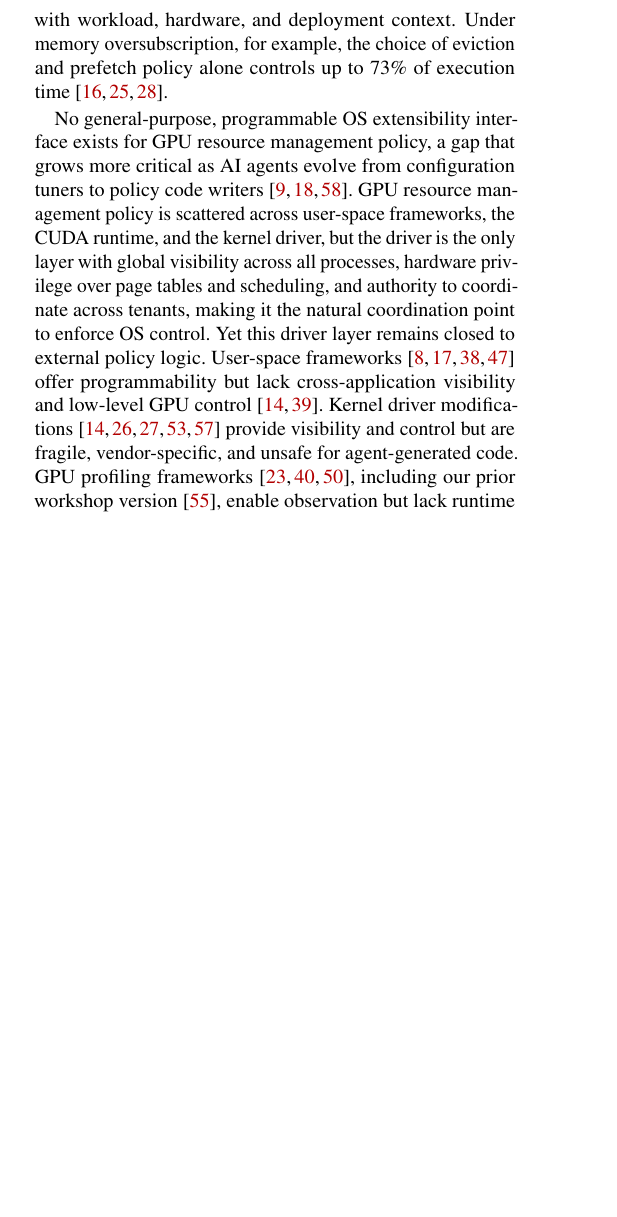
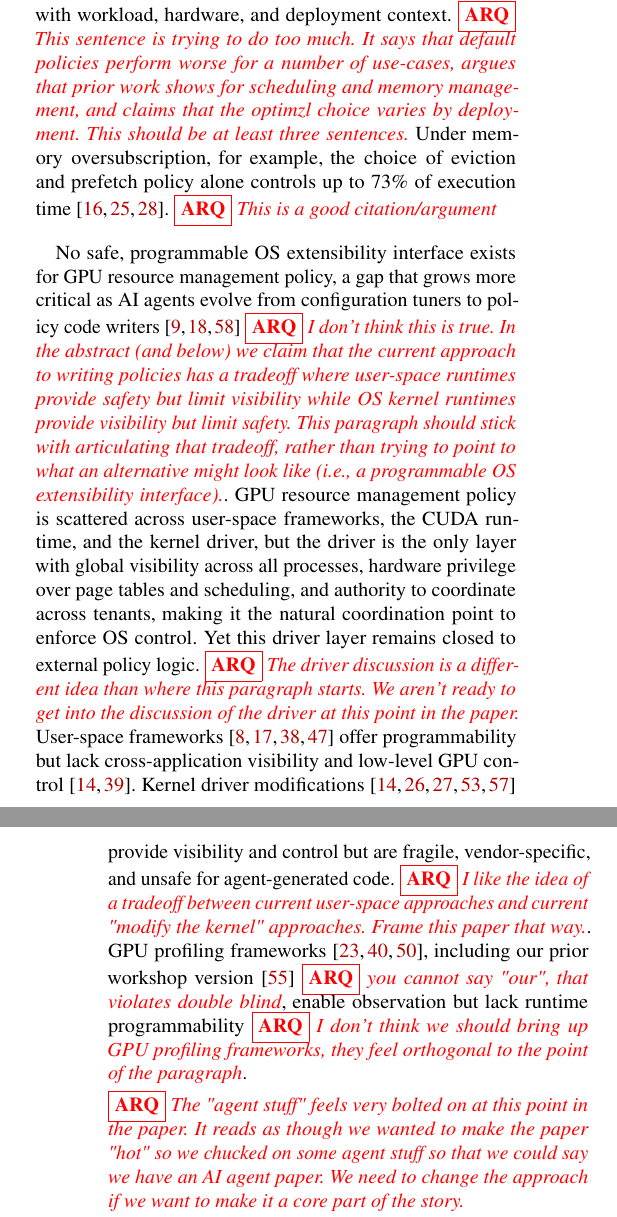
Before and after one commit to yunwei37/gpu-ext-paper, a LaTeX paper (main.tex, which reads tex/intro.tex): part of one column of page 1 of 18 before the commit and two parts of the columns of pages 1 and 2 of 18 after it, the two joined at a grey line, cut so that both start at the same text, the shorter picture padded with empty space. Compiled offline with pdfLaTeX; a LaTeX package or settings file that is missing is left out.

Commit message:
Updates from Overleaf

```diff
--- a/tex/intro.tex
+++ b/tex/intro.tex
@@ -1,17 +1,21 @@
 \begin{abstract}
 Performance in modern GPU-centric systems increasingly depends on resource management policies, including memory placement, scheduling, and observability. However, uniform policies typically yield suboptimal performance across diverse workloads. Existing approaches present a tradeoff: user-space runtimes provide programmability and flexibility but lack cross-tenant visibility and fine-grained control of hardware resources; meanwhile, modifications to the OS kernel introduce significant complexity and safety risks.
 
-To address this, we argue that the GPU driver and device layer should provide an extensible OS interface for policy enforcement. While the emerging eBPF technology shows potential, directly applying existing host-side eBPF is insufficient because they lack visibility and control into critical device-side events, and directly embedding policy code into GPU kernels could compromise safety and efficiency.
+To address this, we argue that the GPU driver and device layer should provide an extensible OS interface for policy enforcement. While the emerging eBPF technology shows potential, directly applying existing host-side eBPF is insufficient because they lack visibility and control into critical device-side events, and directly embedding policy code into GPU kernels could compromise safety and efficiency. \arq{We said that we want an extensible OS interface, what's the connection to this second sentence?  Why are we bringing up eBPF? Why does eBPF have these issues?  There's a big gap between the previous sentence and this one}
 We propose \sys, an eBPF-based runtime that treats the GPU driver and device as a programmable OS subsystem. \sys extends GPU drivers by exposing safe programmable hooks and introduces a device-side eBPF runtime capable of executing verified policy logic within GPU kernels, enabling coherent and transparent policies. Evaluation across realistic workloads including inference, training, and vector search demonstrates that \sys improves throughput by up to $4.8\times$ and reduces tail latency by up to $2\times$, incurring minimal overhead, without modifying or restarting applications.
 \end{abstract}
 
 \section{Introduction}
 
 % P1: GPU policy impact + diversity + agent exploration
-GPU resource management policies have large, workload-dependent performance impact, and AI agents are actively optimizing such policies across the systems stack~\cite{cheng2025barbarians,hamadanian2025glia,liu2025systemint,zheng2025schedcp,alphaevolve2025,ding2025asap}. Default memory and scheduling policies perform poorly across diverse deployments spanning inference~\cite{kwon2023efficient,agrawal2024taming}, training~\cite{shoeybi2019megatron,rasley2020deepspeed}, graph analytics~\cite{lin2024towards,wang2016gunrock}, and vector search~\cite{pan2024survey,cao2023gpu}; recent work confirms this for UVM placement~\cite{wang2024suv,lin2025forest,kim2025dream,park2025helm} and scheduling~\cite{wang2024gcaps,fan2025gpreempt,shen2025xsched}, and the optimal choice varies with workload, hardware, and deployment context. Under memory oversubscription, for example, the choice of eviction and prefetch policy alone controls up to 73\% of execution time~\cite{park2025helm,kehne2019etc,ganguly2019interplay}.
+GPU resource management policies have large, workload-dependent performance impact, and AI agents are actively optimizing such policies across the systems stack~\cite{cheng2025barbarians,hamadanian2025glia,liu2025systemint,zheng2025schedcp,alphaevolve2025,ding2025asap}.\arq{Save the agent talk for a future paragraph since its a separate idea}. Default memory and scheduling policies perform poorly across diverse deployments spanning inference~\cite{kwon2023efficient,agrawal2024taming}, training~\cite{shoeybi2019megatron,rasley2020deepspeed}, graph analytics~\cite{lin2024towards,wang2016gunrock}, and vector search~\cite{pan2024survey,cao2023gpu}; recent work confirms this for UVM \arq{You have to define UVM} placement~\cite{wang2024suv,lin2025forest,kim2025dream,park2025helm} and scheduling~\cite{wang2024gcaps,fan2025gpreempt,shen2025xsched}, and the optimal choice varies with workload, hardware, and deployment context.~\arq{This sentence is trying to do too much. It says that default policies perform worse for a number of use-cases, argues that prior work shows for scheduling and memory management, and claims that the optimzl choice varies by deployment.  This should be at least three sentences.} Under memory oversubscription, for example, the choice of eviction and prefetch policy alone controls up to 73\% of execution time~\cite{park2025helm,kehne2019etc,ganguly2019interplay}.~\arq{This is a good citation/argument}
 
 % P2: Gap claim + existing approaches
-No general-purpose, programmable OS extensibility interface exists for GPU resource management policy, a gap that grows more critical as AI agents evolve from configuration tuners to policy code writers~\cite{cheng2025barbarians,alphaevolve2025,zheng2025schedcp}. GPU resource management policy is scattered across user-space frameworks, the CUDA runtime, and the kernel driver, but the driver is the only layer with global visibility across all processes, hardware privilege over page tables and scheduling, and authority to coordinate across tenants, making it the natural coordination point to enforce OS control. Yet this driver layer remains closed to external policy logic. User-space frameworks~\cite{ng2023paella,shen2025xsched,gim2025pie,chen2025ktransformers} offer programmability but lack cross-application visibility and low-level GPU control~\cite{fan2025gpreempt,nvidia-open-gpu}. Kernel driver modifications~\cite{kato2011timegraph,kato2012gdev,kernelintercept,fan2025gpreempt,wang2024gcaps} provide visibility and control but are fragile, vendor-specific, and unsafe for agent-generated code. GPU profiling frameworks~\cite{cupti,villa2019nvbit,neutrino}, including our prior workshop version~\cite{egpu}, enable observation but lack runtime programmability.
+No safe, programmable OS extensibility interface exists for GPU resource management policy, a gap that grows more critical as AI agents evolve from configuration tuners to policy code writers~\cite{cheng2025barbarians,alphaevolve2025,zheng2025schedcp}~\arq{I don't think this is true.  In the abstract (and below) we claim that the current approach to writing policies has a tradeoff where user-space runtimes provide safety but limit visibility while OS kernel runtimes provide visibility but limit safety.  This paragraph should stick with articulating that tradeoff, rather than trying to point to what an alternative might look like (i.e., a programmable OS extensibility interface).}.  GPU resource management policy is scattered across user-space frameworks, the CUDA runtime, and the kernel driver, but the driver is the only layer with global visibility across all processes, hardware privilege over page tables and scheduling, and authority to coordinate across tenants, making it the natural coordination point to enforce OS control. Yet this driver layer remains closed to external policy logic.~\arq{The driver discussion is a different idea than where this paragraph starts.  We aren't ready to get into the discussion of the driver at this point in the paper.} User-space frameworks~\cite{ng2023paella,shen2025xsched,gim2025pie,chen2025ktransformers} offer programmability but lack cross-application visibility and low-level GPU control~\cite{fan2025gpreempt,nvidia-open-gpu}. Kernel driver modifications~\cite{kato2011timegraph,kato2012gdev,kernelintercept,fan2025gpreempt,wang2024gcaps} provide visibility and control but are fragile, vendor-specific, and unsafe for agent-generated code. \arq{I like the idea of a tradeoff between current user-space approaches and current "modify the kernel" approaches. Frame this paper that way.}. GPU profiling frameworks~\cite{cupti,villa2019nvbit,neutrino}, including our prior workshop version~\cite{egpu}~\arq{you cannot say "our", that violates double blind}, enable observation but lack runtime programmability~\arq{I don't think we should bring up GPU profiling frameworks, they feel orthogonal to the point of the paragraph}.
+
+\arq{The "agent stuff" feels very bolted on at this point in the paper.  It reads as though we wanted to make the paper "hot" so we chucked on some agent stuff so that we could say we have an AI agent paper. We need to change the approach if we want to make it a core part of the story.}
+
+\arq{The way I would change it is to have a paragraph about why Agent-based optimization is a good idea for this domain *before* talking about the issue with current mechanisms for resource management programmability.   }
 
 % P3: eBPF as the right tool, CPU precedent
 To address this, we propose treating GPU resource management as a programmable OS subsystem, using eBPF to provide the safety and programmability that existing approaches lack. eBPF offers verified safety (sandboxed execution, guaranteed termination), arbitrary programmability, kernel-level access, and runtime deployability without recompilation. These are precisely the properties that kernel modifications sacrifice for control, and that user-space frameworks sacrifice for programmability. Recent CPU-side eBPF frameworks such as sched\_ext and cache\_ext have demonstrated the feasibility of this approach for CPU scheduling and page caching~\cite{bachl2021flow,Zhong22,jia2023programmable,schedext-docs,zussman2025cache_ext}.
```
